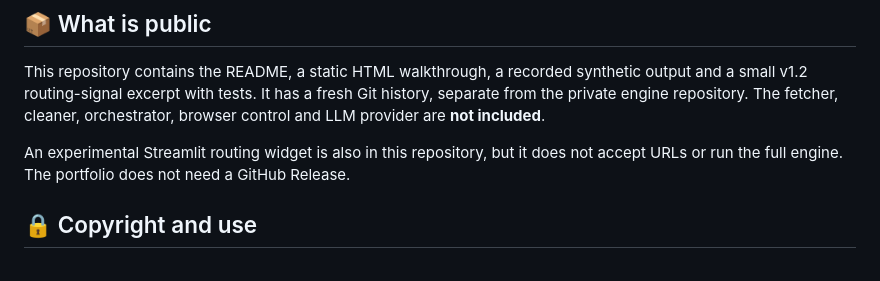
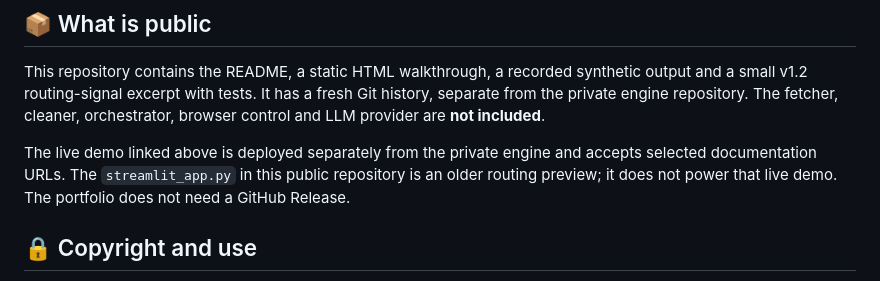
Before and after one commit to Hatef-AGInaz/AGInaz_Smart_Miner, a Markdown page: README.md, the part around the change. Drawn GitHub-style.

Commit message:
docs: clarify live demo versus public routing preview
Updated README.md to enhance clarity and structure of the content.

```diff
--- a/README.md
+++ b/README.md
@@ -91,9 +91,10 @@ synthetic output and a small v1.2 routing-signal excerpt with tests. It has a
 fresh Git history, separate from the private engine repository. The fetcher,
 cleaner, orchestrator, browser control and LLM provider are **not included**.
 
-An experimental Streamlit routing widget is also in this repository, but it
-does not accept URLs or run the full engine. The portfolio does not need a
-GitHub Release.
+The live demo linked above is deployed separately from the private engine and
+accepts selected documentation URLs. The `streamlit_app.py` in this public
+repository is an older routing preview; it does not power that live demo.
+The portfolio does not need a GitHub Release.
 
 ## 🔒 Copyright and use
 
```
